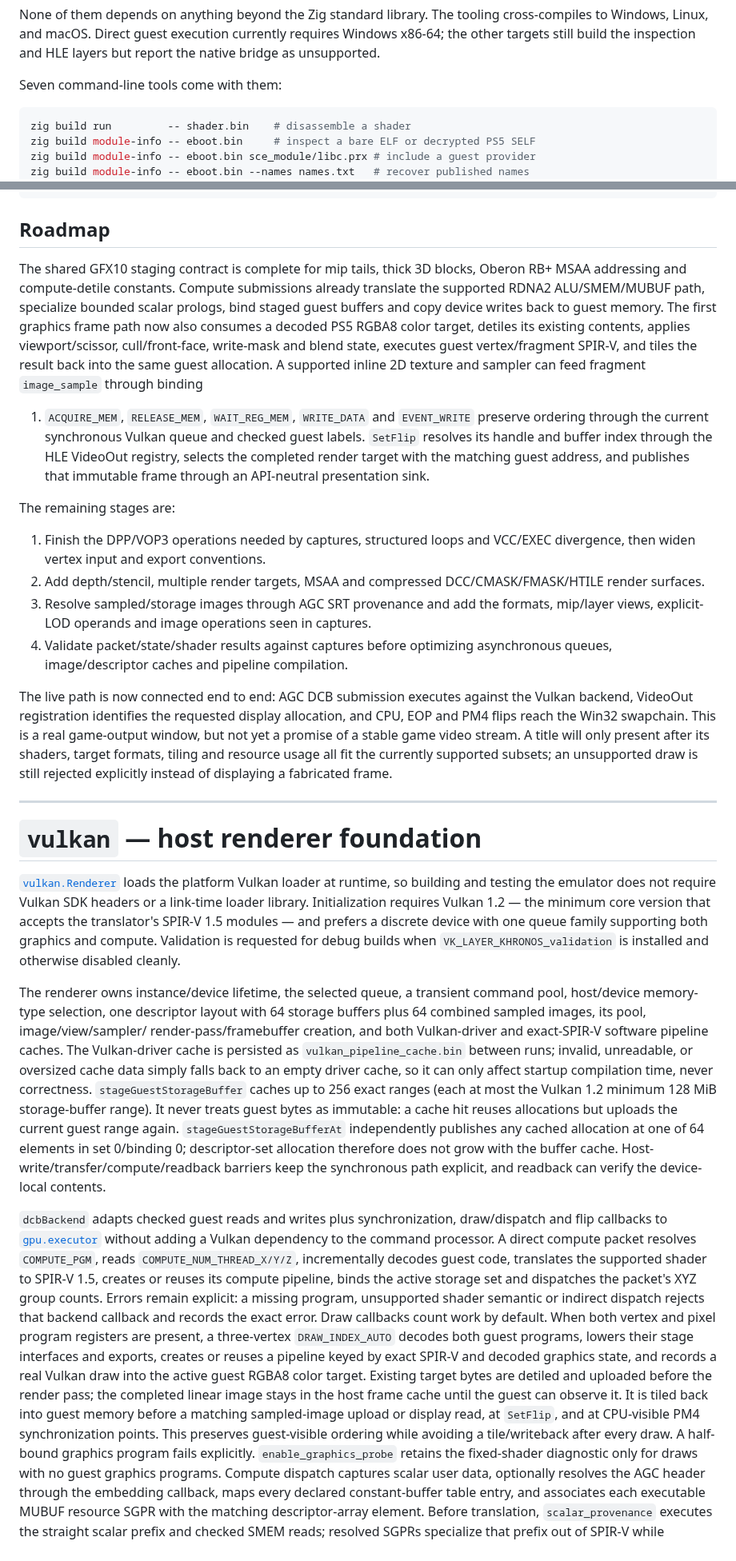
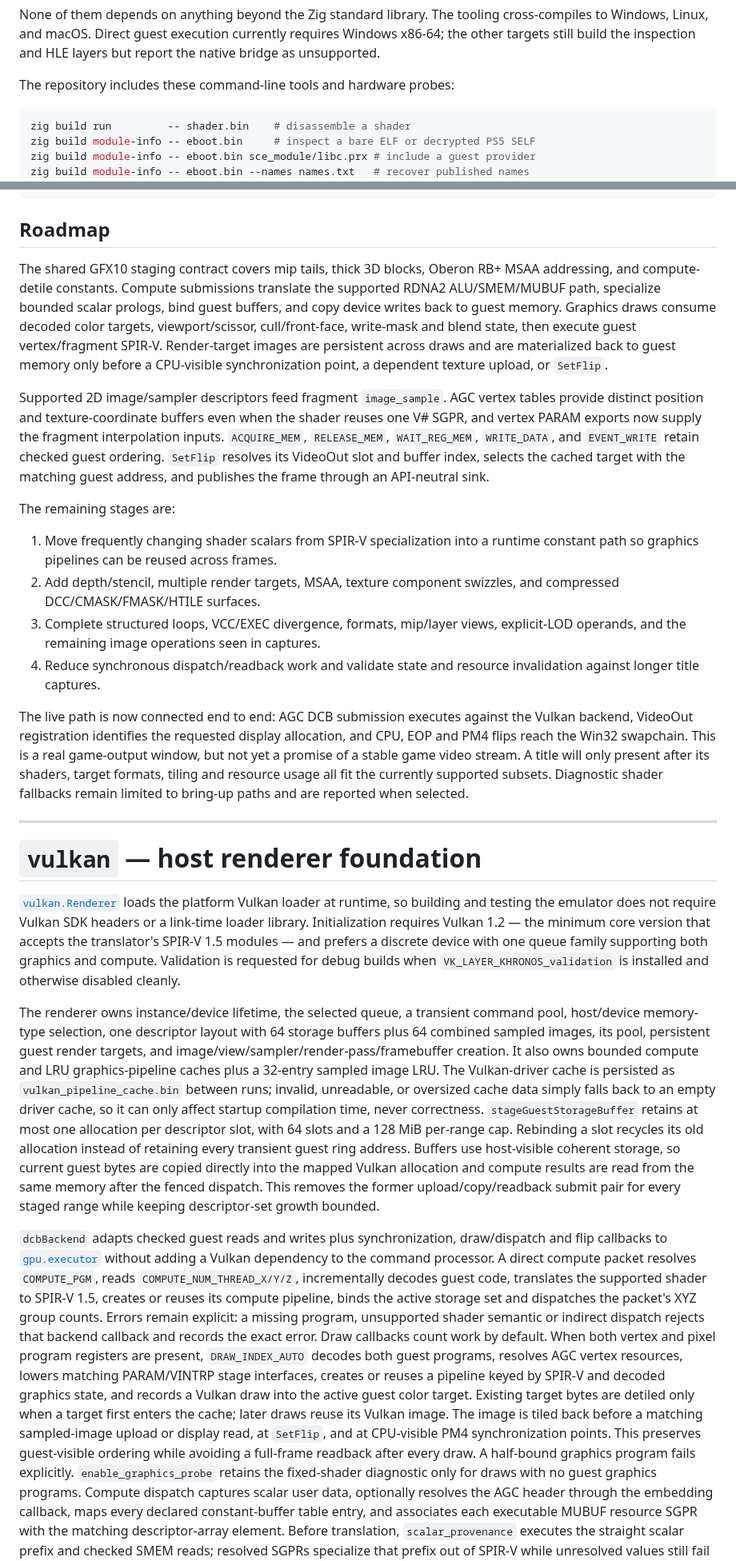
Before and after one commit to iStark/PS5PCEM, a Markdown page: README.md, 2 parts joined by grey strips. Shown at 80% size. Rendered like a GitHub page.

Commit message:
docs: refresh project status and add gameplay capture

````diff
--- a/README.md
+++ b/README.md
@@ -21,7 +54,7 @@ cross-compiles to Windows, Linux, and macOS. Direct guest execution currently
 requires Windows x86-64; the other targets still build the inspection and HLE
 layers but report the native bridge as unsupported.
 
-Seven command-line tools come with them:
+The repository includes these command-line tools and hardware probes:
 
 ```sh
 zig build run         -- shader.bin    # disassemble a shader
@@ -430,40 +474,41 @@ packet per line with its word offset, and counts the draws and dispatches:
 
 ## Roadmap
 
-The shared GFX10 staging contract is complete for mip tails, thick 3D blocks,
-Oberon RB+ MSAA addressing and compute-detile constants. Compute submissions
-already translate the supported RDNA2 ALU/SMEM/MUBUF path, specialize bounded
-scalar prologs, bind staged guest buffers and copy device writes back to guest
-memory. The first graphics frame path now also consumes a decoded PS5 RGBA8
-color target, detiles its existing contents, applies viewport/scissor,
-cull/front-face, write-mask and blend state, executes guest vertex/fragment
-SPIR-V, and tiles the result back into the same guest allocation. A supported
-inline 2D texture and sampler can feed fragment `image_sample` through binding
-1. `ACQUIRE_MEM`, `RELEASE_MEM`, `WAIT_REG_MEM`, `WRITE_DATA` and `EVENT_WRITE`
-preserve ordering through the current synchronous Vulkan queue and checked
-guest labels. `SetFlip` resolves its handle and buffer index through the HLE
-VideoOut registry, selects the completed render target with the matching guest
-address, and publishes that immutable frame through an API-neutral presentation
-sink.
+The shared GFX10 staging contract covers mip tails, thick 3D blocks, Oberon RB+
+MSAA addressing, and compute-detile constants. Compute submissions translate
+the supported RDNA2 ALU/SMEM/MUBUF path, specialize bounded scalar prologs, bind
+guest buffers, and copy device writes back to guest memory. Graphics draws
+consume decoded color targets, viewport/scissor, cull/front-face, write-mask and
+blend state, then execute guest vertex/fragment SPIR-V. Render-target images are
+persistent across draws and are materialized back to guest memory only before a
+CPU-visible synchronization point, a dependent texture upload, or `SetFlip`.
+
+Supported 2D image/sampler descriptors feed fragment `image_sample`. AGC
+vertex tables provide distinct position and texture-coordinate buffers even
+when the shader reuses one V# SGPR, and vertex PARAM exports now supply the
+fragment interpolation inputs. `ACQUIRE_MEM`, `RELEASE_MEM`, `WAIT_REG_MEM`,
+`WRITE_DATA`, and `EVENT_WRITE` retain checked guest ordering. `SetFlip`
+resolves its VideoOut slot and buffer index, selects the cached target with the
+matching guest address, and publishes the frame through an API-neutral sink.
 
 The remaining stages are:
 
-1. Finish the DPP/VOP3 operations needed by captures, structured loops and
-   VCC/EXEC divergence, then widen vertex input and export conventions.
-2. Add depth/stencil, multiple render targets, MSAA and compressed
-   DCC/CMASK/FMASK/HTILE render surfaces.
-3. Resolve sampled/storage images through AGC SRT provenance and add the formats,
-   mip/layer views, explicit-LOD operands and image operations seen in captures.
-4. Validate packet/state/shader results against captures before optimizing
-   asynchronous queues, image/descriptor caches and pipeline compilation.
+1. Move frequently changing shader scalars from SPIR-V specialization into a
+   runtime constant path so graphics pipelines can be reused across frames.
+2. Add depth/stencil, multiple render targets, MSAA, texture component swizzles,
+   and compressed DCC/CMASK/FMASK/HTILE surfaces.
+3. Complete structured loops, VCC/EXEC divergence, formats, mip/layer views,
+   explicit-LOD operands, and the remaining image operations seen in captures.
+4. Reduce synchronous dispatch/readback work and validate state and resource
+   invalidation against longer title captures.
 
 The live path is now connected end to end: AGC DCB submission executes against
 the Vulkan backend, VideoOut registration identifies the requested display
 allocation, and CPU, EOP and PM4 flips reach the Win32 swapchain. This is a real
 game-output window, but not yet a promise of a stable game video stream. A title
 will only present after its shaders, target formats, tiling and resource usage
-all fit the currently supported subsets; an unsupported draw is still rejected
-explicitly instead of displaying a fabricated frame.
+all fit the currently supported subsets. Diagnostic shader fallbacks remain
+limited to bring-up paths and are reported when selected.
 
 ---
 
@@ -479,20 +524,20 @@ compute. Validation is requested for debug builds when
 
 The renderer owns instance/device lifetime, the selected queue, a transient
 command pool, host/device memory-type selection, one descriptor layout with
-64 storage buffers plus 64 combined sampled images, its pool, image/view/sampler/
-render-pass/framebuffer creation, and both Vulkan-driver and exact-SPIR-V
-software pipeline caches. The Vulkan-driver cache is persisted as
+64 storage buffers plus 64 combined sampled images, its pool, persistent guest
+render targets, and image/view/sampler/render-pass/framebuffer creation. It also
+owns bounded compute and LRU graphics-pipeline caches plus a 32-entry sampled
+image LRU. The Vulkan-driver cache is persisted as
 `vulkan_pipeline_cache.bin` between runs; invalid, unreadable, or oversized
 cache data simply falls back to an empty driver cache, so it can only affect
 startup compilation time, never correctness.
-`stageGuestStorageBuffer` caches up to 256 exact ranges (each at most the Vulkan
-1.2 minimum 128 MiB storage-buffer range). It never treats guest bytes as
-immutable: a cache hit reuses allocations but uploads the current guest range
-again. `stageGuestStorageBufferAt` independently publishes any cached allocation
-at one of 64 elements in set 0/binding 0; descriptor-set allocation therefore
-does not grow with the buffer cache. Host-write/transfer/compute/readback
-barriers keep the synchronous path explicit, and readback can verify the
-device-local contents.
+`stageGuestStorageBuffer` retains at most one allocation per descriptor slot,
+with 64 slots and a 128 MiB per-range cap. Rebinding a slot recycles its old
+allocation instead of retaining every transient guest ring address. Buffers use
+host-visible coherent storage, so current guest bytes are copied directly into
+the mapped Vulkan allocation and compute results are read from the same memory
+after the fenced dispatch. This removes the former upload/copy/readback submit
+pair for every staged range while keeping descriptor-set growth bounded.
 
 `dcbBackend` adapts checked guest reads and writes plus synchronization,
 draw/dispatch and flip callbacks to [`gpu.executor`](src/gpu/executor.zig)
@@ -503,16 +548,16 @@ supported shader to SPIR-V 1.5, creates or reuses its compute pipeline, binds th
 active storage set and dispatches the packet's XYZ group counts. Errors remain
 explicit: a missing program, unsupported shader semantic or indirect dispatch
 rejects that backend callback and records the exact error. Draw callbacks count
-work by default. When both vertex and pixel program registers are present, a
-three-vertex `DRAW_INDEX_AUTO` decodes both guest programs, lowers their stage
-interfaces and exports, creates or reuses a pipeline keyed by exact SPIR-V and
-decoded graphics state, and records a real Vulkan draw into the active guest
-RGBA8 color target. Existing target bytes are detiled and uploaded before the
-render pass; the completed linear image stays in the host frame cache until the
-guest can observe it. It is tiled back into guest memory before a matching
-sampled-image upload or display read, at `SetFlip`, and at CPU-visible PM4
-synchronization points. This preserves guest-visible ordering while avoiding a
-tile/writeback after every draw. A half-bound graphics program fails explicitly.
+work by default. When both vertex and pixel program registers are present,
+`DRAW_INDEX_AUTO` decodes both guest programs, resolves AGC vertex resources,
+lowers matching PARAM/VINTRP stage interfaces, creates or reuses a pipeline
+keyed by SPIR-V and decoded graphics state, and records a Vulkan draw into the
+active guest color target. Existing target bytes are detiled only when a target
+first enters the cache; later draws reuse its Vulkan image. The image is tiled
+back before a matching sampled-image upload or display read, at `SetFlip`, and
+at CPU-visible PM4 synchronization points. This preserves guest-visible ordering
+while avoiding a full-frame readback after every draw. A half-bound graphics
+program fails explicitly.
 `enable_graphics_probe` retains the fixed-shader diagnostic only for draws with
 no guest graphics programs. Compute dispatch captures scalar user data,
 optionally resolves
````
Also changed, not shown: other parts of README.md (+123 -66 lines), docs/images/live-gameplay.png (added).
